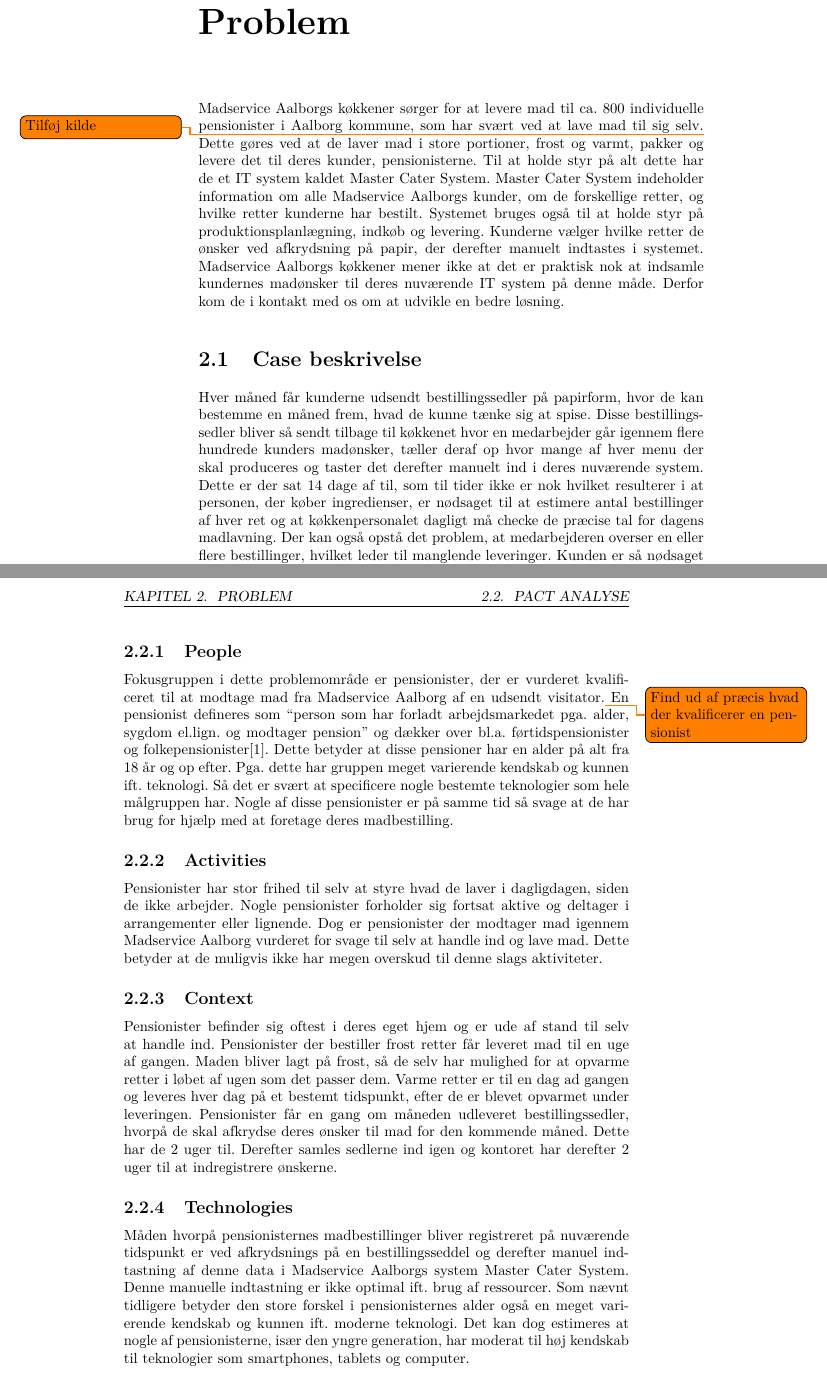
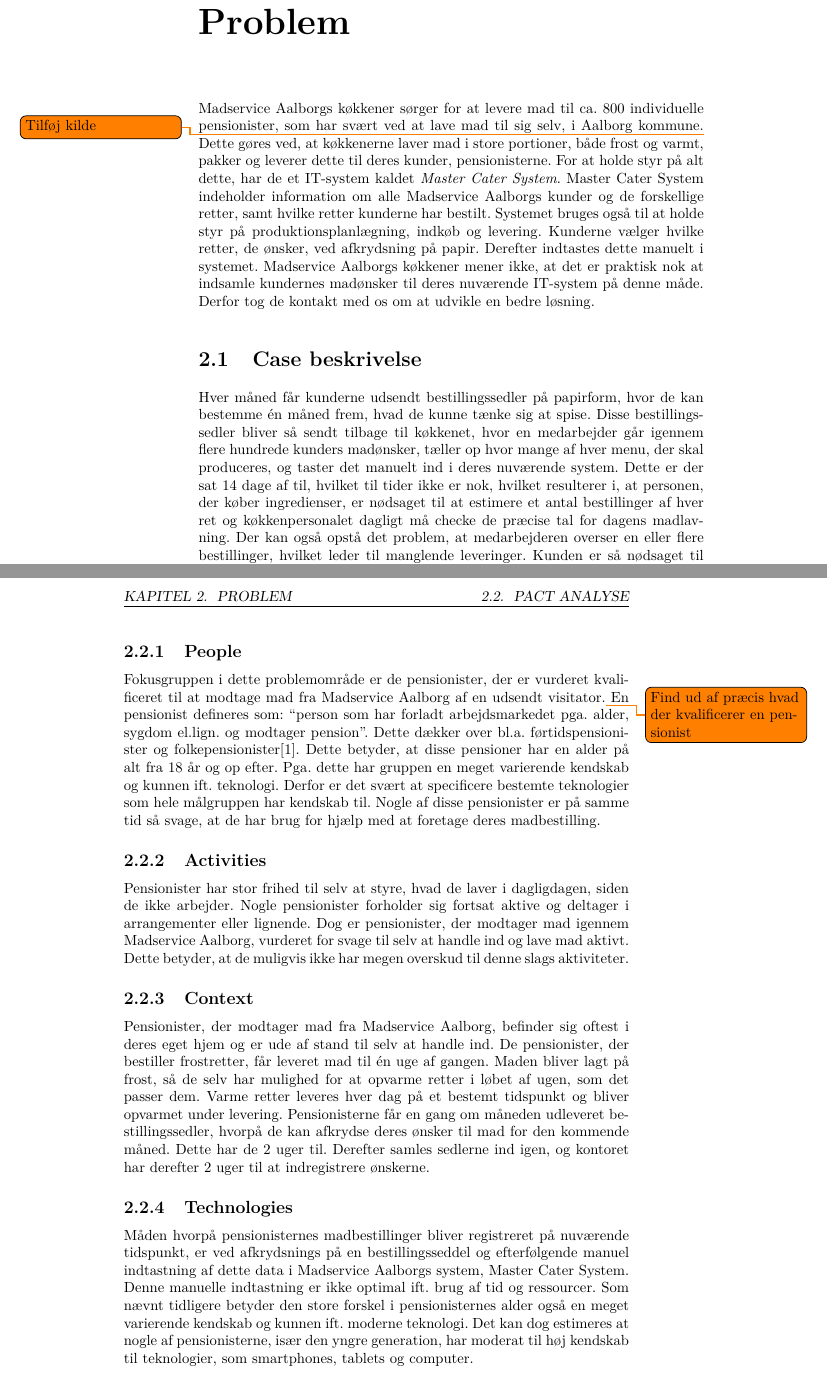
Before and after one commit to githuis/P360, a LaTeX document (Rapport/main.tex, which reads Rapport/Problem/Case/case.tex, Rapport/Problem/PactAnalyse/pactAnalyse.tex, Rapport/Problem/problem.tex): two parts of pages 6 and 7 of 15, joined at a grey line, cut so that both start at the same text. Compiled offline with pdfLaTeX.

Commit message:
Fix commas and a few semantic errors.

```diff
--- a/Rapport/Problem/Case/case.tex
+++ b/Rapport/Problem/Case/case.tex
@@ -1,8 +1,8 @@
 %!TEX root = main.tex
 \section{Case beskrivelse}
-Hver måned får kunderne udsendt bestillingssedler på papirform, hvor de kan bestemme en måned frem, hvad de kunne tænke sig at spise.
-Disse bestillingssedler bliver så sendt tilbage til køkkenet hvor en medarbejder går igennem flere hundrede kunders madønsker, tæller deraf op hvor mange af hver menu der skal produceres og taster det derefter manuelt ind i deres nuværende system.
-Dette er der sat 14 dage af til, som til tider ikke er nok hvilket resulterer i at personen, der køber ingredienser, er nødsaget til at estimere antal bestillinger af hver ret og at køkkenpersonalet dagligt må checke de præcise tal for dagens madlavning.
+Hver måned får kunderne udsendt bestillingssedler på papirform, hvor de kan bestemme én måned frem, hvad de kunne tænke sig at spise.
+Disse bestillingssedler bliver så sendt tilbage til køkkenet, hvor en medarbejder går igennem flere hundrede kunders madønsker, tæller op hvor mange af hver menu, der skal produceres, og taster det manuelt ind i deres nuværende system.
+Dette er der sat 14 dage af til, hvilket til tider ikke er nok, hvilket resulterer i, at personen, der køber ingredienser, er nødsaget til at estimere et antal bestillinger af hver ret og køkkenpersonalet dagligt må checke de præcise tal for dagens madlavning.
 Der kan også opstå det problem, at medarbejderen overser en eller flere bestillinger, hvilket leder til manglende leveringer.
 Kunden er så nødsaget til at tage kontakt til køkkenet, så køkkenarbejderne manuelt skal indskrive det i deres system.
 Derfor ønsker Madservice Aalborgs køkkener en bedre måde at indsamle kundernes madønsker til deres nuværende IT system.
--- a/Rapport/Problem/PactAnalyse/pactAnalyse.tex
+++ b/Rapport/Problem/PactAnalyse/pactAnalyse.tex
@@ -3,30 +3,31 @@
 Teori omhandlende PACT analyses udførelse og anvendelse.
 
 \subsection{People}
-Fokusgruppen i dette problemområde er pensionister, der er vurderet kvalificeret til at modtage mad fra Madservice Aalborg af en udsendt visitator.\todo{Find ud af præcis hvad der kvalificerer en pensionist}
-En pensionist defineres som ``person som har forladt arbejdsmarkedet pga. alder, sygdom el.lign. og modtager pension'' og dækker over bl.a. førtidspensionister og folkepensionister\cite{ordnet_pensionist}.
-Dette betyder at disse pensioner har en alder på alt fra 18 år og op efter.
-Pga. dette har gruppen meget varierende kendskab og kunnen ift. teknologi.
-Så det er svært at specificere nogle bestemte teknologier som hele målgruppen har.
-Nogle af disse pensionister er på samme tid så svage at de har brug for hjælp med at foretage deres madbestilling.
+Fokusgruppen i dette problemområde er de pensionister, der er vurderet kvalificeret til at modtage mad fra Madservice Aalborg af en udsendt visitator.\todo{Find ud af præcis hvad der kvalificerer en pensionist}
+En pensionist defineres som: ``person som har forladt arbejdsmarkedet pga. alder, sygdom el.lign. og modtager pension''.
+Dette dækker over bl.a. førtidspensionister og folkepensionister\cite{ordnet_pensionist}.
+Dette betyder, at disse pensioner har en alder på alt fra 18 år og op efter.
+Pga. dette har gruppen en meget varierende kendskab og kunnen ift. teknologi.
+Derfor er det svært at specificere bestemte teknologier som hele målgruppen har kendskab til.
+Nogle af disse pensionister er på samme tid så svage, at de har brug for hjælp med at foretage deres madbestilling.
 
 \subsection{Activities}
-Pensionister har stor frihed til selv at styre hvad de laver i dagligdagen, siden de ikke arbejder.
+Pensionister har stor frihed til selv at styre, hvad de laver i dagligdagen, siden de ikke arbejder.
 Nogle pensionister forholder sig fortsat aktive og deltager i arrangementer eller lignende.
-Dog er pensionister der modtager mad igennem Madservice Aalborg vurderet for svage til selv at handle ind og lave mad.
-Dette betyder at de muligvis ikke har megen overskud til denne slags aktiviteter.
+Dog er pensionister, der modtager mad igennem Madservice Aalborg, vurderet for svage til selv at handle ind og lave mad aktivt.
+Dette betyder, at de muligvis ikke har megen overskud til denne slags aktiviteter.
 
 \subsection{Context}
-Pensionister befinder sig oftest i deres eget hjem og er ude af stand til selv at handle ind.
-Pensionister der bestiller frost retter får leveret mad til en uge af gangen.
-Maden bliver lagt på frost, så de selv har mulighed for at opvarme retter i løbet af ugen som det passer dem.
-Varme retter er til en dag ad gangen og leveres hver dag på et bestemt tidspunkt, efter de er blevet opvarmet under leveringen.
-Pensionister får en gang om måneden udleveret bestillingssedler, hvorpå de skal afkrydse deres ønsker til mad for den kommende måned.
+Pensionister, der modtager mad fra Madservice Aalborg, befinder sig oftest i deres eget hjem og er ude af stand til selv at handle ind.
+De pensionister, der bestiller frostretter, får leveret mad til én uge af gangen.
+Maden bliver lagt på frost, så de selv har mulighed for at opvarme retter i løbet af ugen, som det passer dem.
+Varme retter leveres hver dag på et bestemt tidspunkt og bliver opvarmet under levering.
+Pensionisterne får en gang om måneden udleveret bestillingssedler, hvorpå de kan afkrydse deres ønsker til mad for den kommende måned.
 Dette har de 2 uger til.
-Derefter samles sedlerne ind igen og kontoret har derefter 2 uger til at indregistrere ønskerne.
+Derefter samles sedlerne ind igen, og kontoret har derefter 2 uger til at indregistrere ønskerne.
 
 \subsection{Technologies}
-Måden hvorpå pensionisternes madbestillinger bliver registreret på nuværende tidspunkt er ved afkrydsnings på en bestillingsseddel og derefter manuel indtastning af denne data i Madservice Aalborgs system Master Cater System.
-Denne manuelle indtastning er ikke optimal ift. brug af ressourcer.
+Måden hvorpå pensionisternes madbestillinger bliver registreret på nuværende tidspunkt, er ved afkrydsnings på en bestillingsseddel og efterfølgende manuel indtastning af dette data i Madservice Aalborgs system, Master Cater System.
+Denne manuelle indtastning er ikke optimal ift. brug af tid og ressourcer.
 Som nævnt tidligere betyder den store forskel i pensionisternes alder også en meget varierende kendskab og kunnen ift. moderne teknologi.
-Det kan dog estimeres at nogle af pensionisterne, især den yngre generation, har moderat til høj kendskab til teknologier som smartphones, tablets og computer.
+Det kan dog estimeres at nogle af pensionisterne, især den yngre generation, har moderat til høj kendskab til teknologier, som smartphones, tablets og computer.
--- a/Rapport/Problem/problem.tex
+++ b/Rapport/Problem/problem.tex
@@ -1,13 +1,14 @@
 %!TEX root = main.tex
 \chapter{Problem}
-Madservice Aalborgs køkkener sørger for at levere mad til ca. 800 individuelle pensionister i Aalborg kommune, som har svært ved at lave mad til sig selv.\todo{Tilføj kilde}
-Dette gøres ved at de laver mad i store portioner, frost og varmt, pakker og levere det til deres kunder, pensionisterne.
-Til at holde styr på alt dette har de et IT system kaldet Master Cater System.
-Master Cater System indeholder information om alle Madservice Aalborgs kunder, om de forskellige retter, og hvilke retter kunderne har bestilt.
+Madservice Aalborgs køkkener sørger for at levere mad til ca. 800 individuelle pensionister, som har svært ved at lave mad til sig selv, i Aalborg kommune.\todo{Tilføj kilde}
+Dette gøres ved, at køkkenerne laver mad i store portioner, både frost og varmt, pakker og leverer dette til deres kunder, pensionisterne.
+For at holde styr på alt dette, har de et IT-system kaldet \textit{Master Cater System}.
+Master Cater System indeholder information om alle Madservice Aalborgs kunder og de forskellige retter, samt hvilke retter kunderne har bestilt.
 Systemet bruges også til at holde styr på produktionsplanlægning, indkøb og levering.
-Kunderne vælger hvilke retter de ønsker ved afkrydsning på papir, der derefter manuelt indtastes i systemet.
-Madservice Aalborgs køkkener mener ikke at det er praktisk nok at indsamle kundernes madønsker til deres nuværende IT system på denne måde.
-Derfor kom de i kontakt med os om at udvikle en bedre løsning.
+Kunderne vælger hvilke retter, de ønsker, ved afkrydsning på papir.
+Derefter indtastes dette manuelt i systemet.
+Madservice Aalborgs køkkener mener ikke, at det er praktisk nok at indsamle kundernes madønsker til deres nuværende IT-system på denne måde.
+Derfor tog de kontakt med os om at udvikle en bedre løsning.
 
 \input{Problem/Case/case}
 
```
